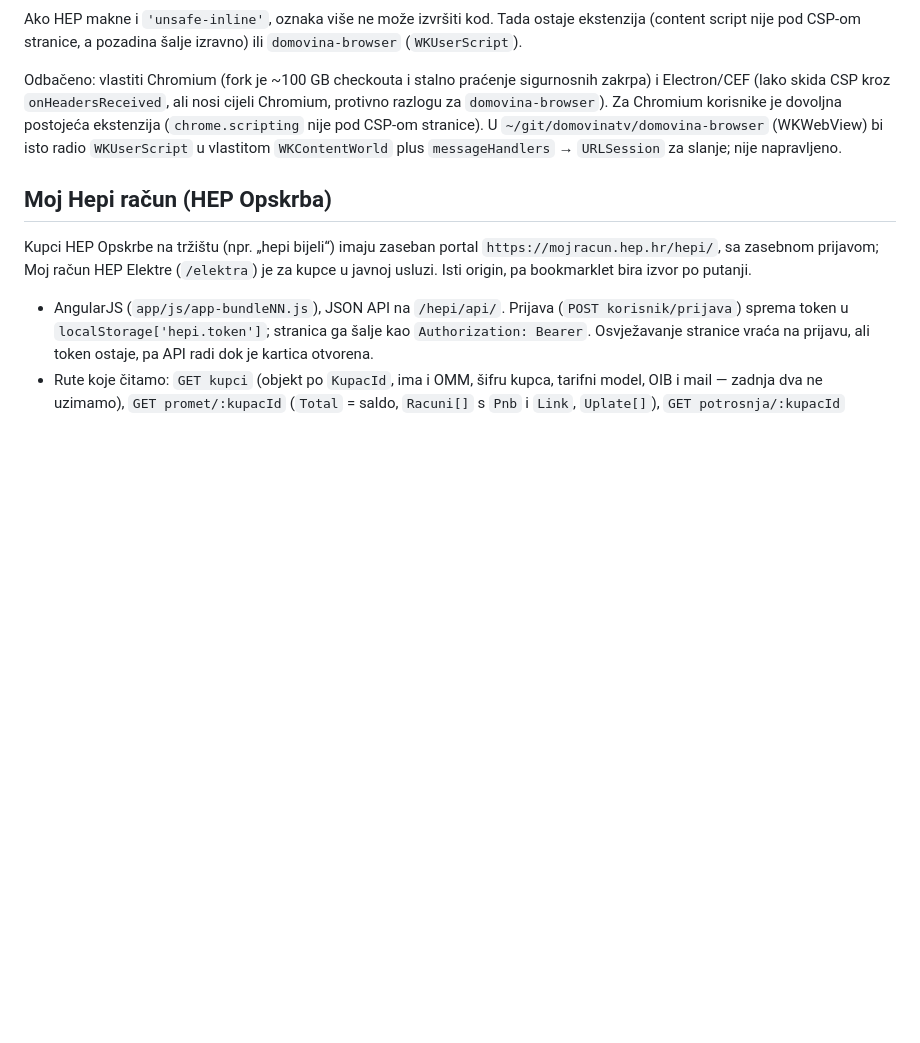
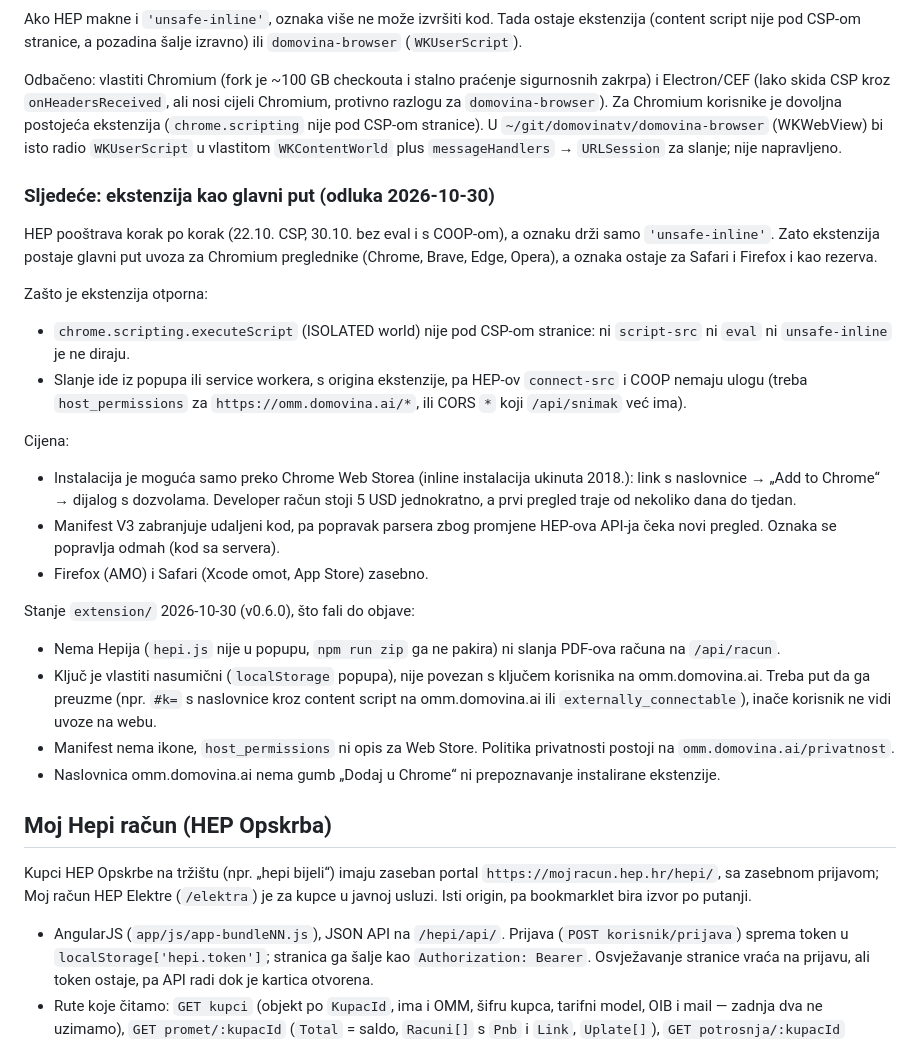
Before and after one commit to stepanic/flutter_moja_mreza, a Markdown page: docs/2026-10-14-uvoz-bez-instalacije.md, the part around the change. Rendered like a GitHub page; blank space fills up the shorter version.

Commit message:
docs(ekstenzija): odluka 2026-10-30, ekstenzija kao glavni put i što fali do Web Storea
Co-Authored-By: Claude Opus 5.5 <noreply@anthropic.com>

```diff
--- a/docs/2026-10-14-uvoz-bez-instalacije.md
+++ b/docs/2026-10-14-uvoz-bez-instalacije.md
@@ -211,6 +211,44 @@ stranice). U `~/git/domovinatv/domovina-browser` (WKWebView) bi isto radio
 `WKUserScript` u vlastitom `WKContentWorld` plus `messageHandlers` → `URLSession`
 za slanje; nije napravljeno.
 
+### Sljedeće: ekstenzija kao glavni put (odluka 2026-10-30)
+
+HEP pooštrava korak po korak (22.10. CSP, 30.10. bez eval i s COOP-om), a oznaku
+drži samo `'unsafe-inline'`. Zato ekstenzija postaje glavni put uvoza za Chromium
+preglednike (Chrome, Brave, Edge, Opera), a oznaka ostaje za Safari i Firefox i
+kao rezerva.
+
+Zašto je ekstenzija otporna:
+
+- `chrome.scripting.executeScript` (ISOLATED world) nije pod CSP-om stranice:
+  ni `script-src` ni `eval` ni `unsafe-inline` je ne diraju.
+- Slanje ide iz popupa ili service workera, s origina ekstenzije, pa HEP-ov
+  `connect-src` i COOP nemaju ulogu (treba `host_permissions` za
+  `https://omm.domovina.ai/*`, ili CORS `*` koji `/api/snimak` već ima).
+
+Cijena:
+
+- Instalacija je moguća samo preko Chrome Web Storea (inline instalacija ukinuta
+  2018.): link s naslovnice → „Add to Chrome“ → dijalog s dozvolama.
+  Developer račun stoji 5 USD jednokratno, a prvi pregled traje od nekoliko dana
+  do tjedan.
+- Manifest V3 zabranjuje udaljeni kod, pa popravak parsera zbog promjene HEP-ova
+  API-ja čeka novi pregled. Oznaka se popravlja odmah (kod sa servera).
+- Firefox (AMO) i Safari (Xcode omot, App Store) zasebno.
+
+Stanje `extension/` 2026-10-30 (v0.6.0), što fali do objave:
+
+- Nema Hepija (`hepi.js` nije u popupu, `npm run zip` ga ne pakira) ni slanja
+  PDF-ova računa na `/api/racun`.
+- Ključ je vlastiti nasumični (`localStorage` popupa), nije povezan s ključem
+  korisnika na omm.domovina.ai. Treba put da ga preuzme (npr. `#k=` s
+  naslovnice kroz content script na omm.domovina.ai ili
+  `externally_connectable`), inače korisnik ne vidi uvoze na webu.
+- Manifest nema ikone, `host_permissions` ni opis za Web Store. Politika
+  privatnosti postoji na `omm.domovina.ai/privatnost`.
+- Naslovnica omm.domovina.ai nema gumb „Dodaj u Chrome“ ni prepoznavanje
+  instalirane ekstenzije.
+
 ## Moj Hepi račun (HEP Opskrba)
 
 Kupci HEP Opskrbe na tržištu (npr. „hepi bijeli“) imaju zaseban portal
```
